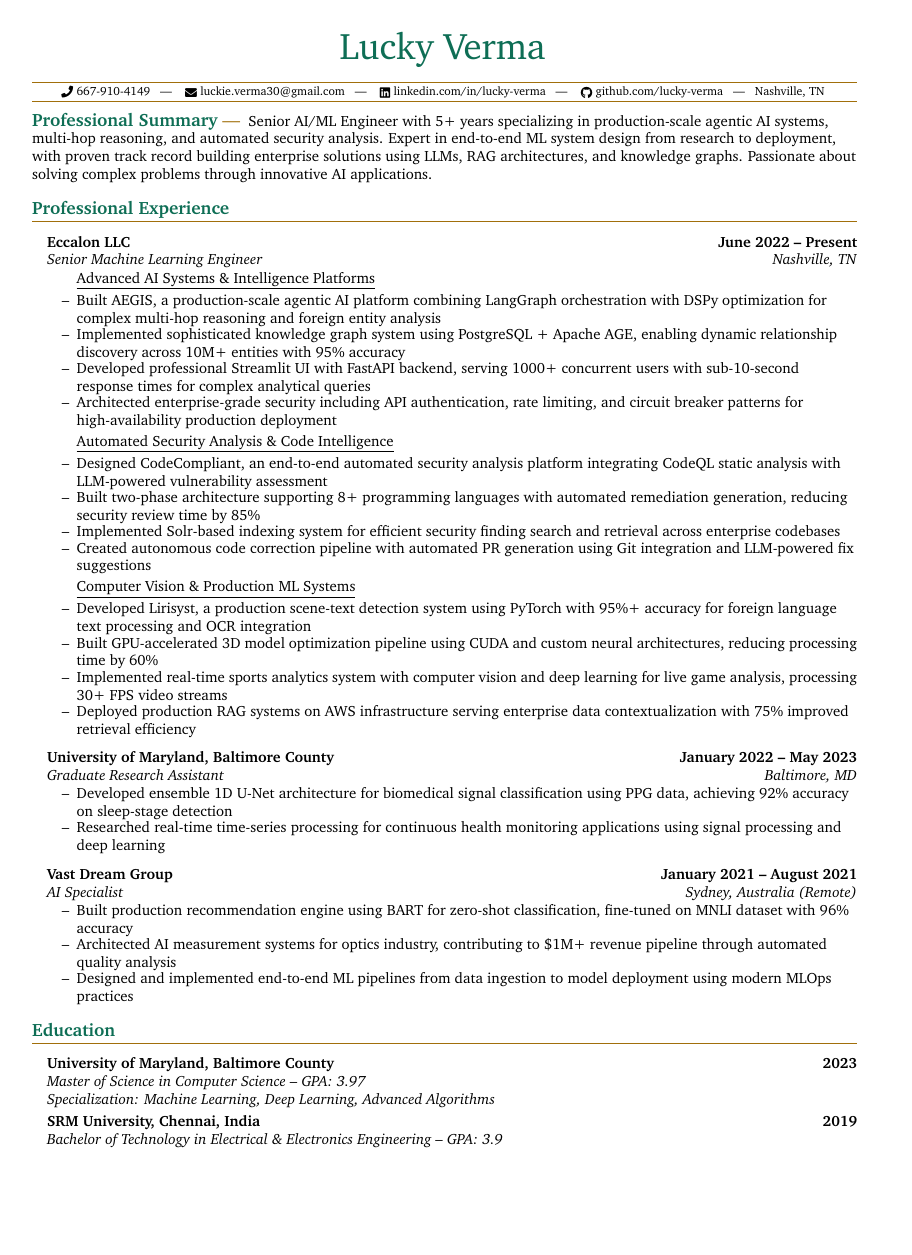
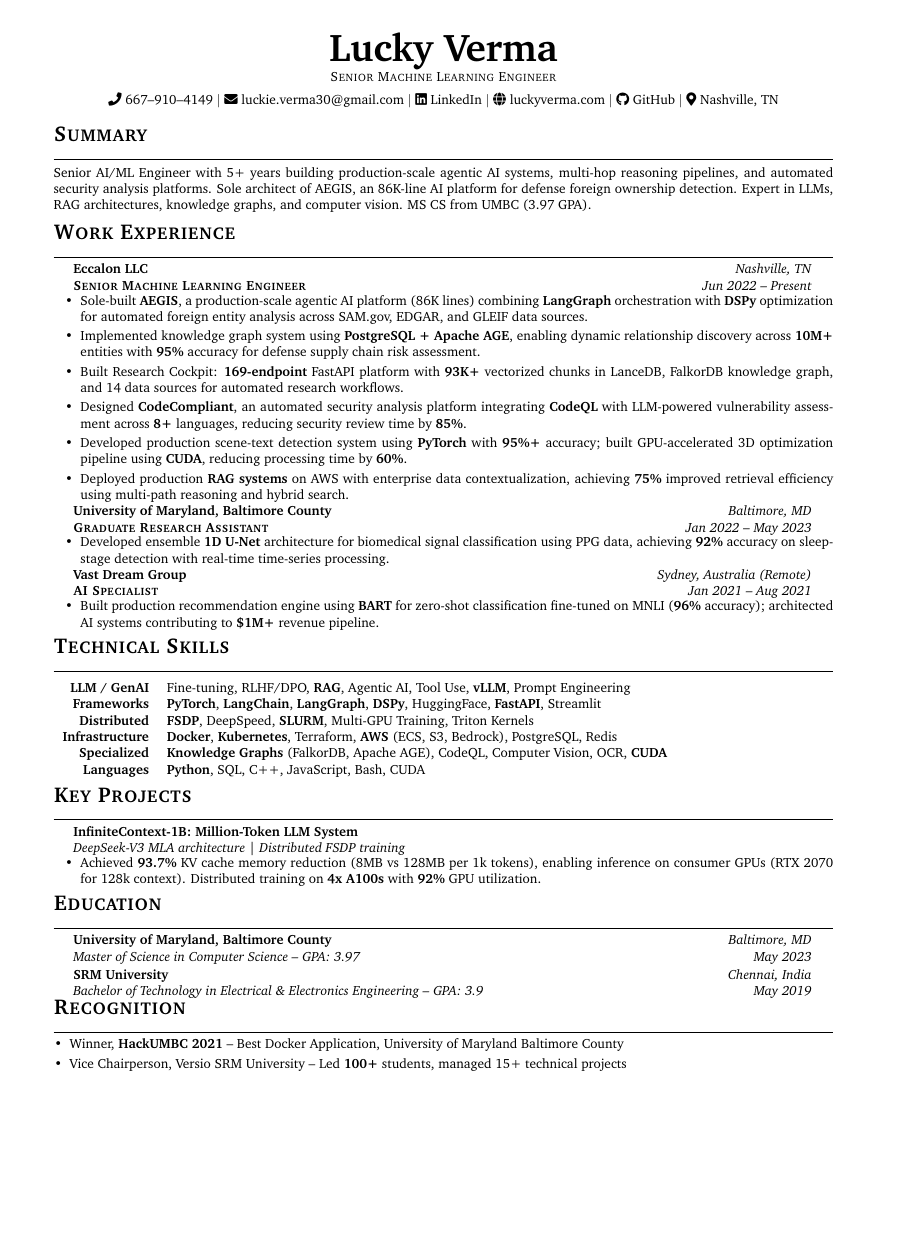
Before and after one commit to lucky-verma/luckyverma.com, a LaTeX CV (resume.tex): page 1 of 2 before the commit and the whole page after it, the shorter picture padded with empty space. Compiled offline with pdfLaTeX.

Commit message:
update: single-page ATS-optimized resume (2026)

```diff
--- a/resume.tex
+++ b/resume.tex
@@ -115,83 +75,97 @@
+\begin{center}
+    {\fontsize{26}{32}\selectfont\bfseries Lucky Verma} \\ \vspace{2pt}
+    {\small\textsc{Senior Machine Learning Engineer}} \\ \vspace{4pt}
+    \small
+    \faPhone\ 667\textendash910\textendash4149 $|$
+    \faEnvelope\ \href{mailto:luckie.verma30@gmail.com}{luckie.verma30@gmail.com} $|$
+    \faLinkedin\ \href{https://linkedin.com/in/lucky-verma}{LinkedIn} $|$
+    \faGlobe\ \href{https://luckyverma.com}{luckyverma.com} $|$
+    \faGithub\ \href{https://github.com/lucky-verma}{GitHub} $|$
+    \faMapMarker*\ Nashville, TN
+\end{center}
 
-  \documentTitle{Lucky Verma}{
-    \href{tel:6679104149}{
-      \raisebox{-0.05\height} \faPhone\ 667-910-4149} ~ | ~
-    \href{mailto:luckie.verma30@gmail.com}{
-      \raisebox{-0.15\height} \faEnvelope\ luckie.verma30@gmail.com} ~ | ~
-    \href{https://linkedin.com/in/lucky-verma}{
-      \raisebox{-0.15\height} \faLinkedin\ linkedin.com/in/lucky-verma} ~ | ~
-    \href{https://github.com/lucky-verma}{
-      \raisebox{-0.15\height} \faGithub\ github.com/lucky-verma} ~ | ~
-    Nashville, TN
-  }
+%-----------SUMMARY-----------
+\section{Summary}
+\vspace{1pt}
+\small{
+Senior AI/ML Engineer with 5+ years building production-scale agentic AI systems, multi-hop reasoning pipelines, and automated security analysis platforms. Sole architect of AEGIS, an 86K-line AI platform for defense foreign ownership detection. Expert in LLMs, RAG architectures, knowledge graphs, and computer vision. MS CS from UMBC (3.97 GPA).
+}
 
-  %---------%
-  % Summary %
-  %---------%
+%-----------WORK EXPERIENCE-----------
+\section{Work Experience}
 
-  \tinysection{Professional Summary}
-  Senior AI/ML Engineer with 5+ years specializing in production-scale agentic AI systems, multi-hop reasoning, and automated security analysis. Expert in end-to-end ML system design from research to deployment, with proven track record building enterprise solutions using LLMs, RAG architectures, and knowledge graphs. Passionate about solving complex problems through innovative AI applications.
+\resumeSubHeadingListStart
 
-  %------------%
-  % Experience %
-  %------------%
+  \resumeSubheading
+    {Eccalon LLC}{Nashville, TN}
+    {Senior Machine Learning Engineer}{Jun 2022 \textendash{} Present}
+    \resumeItemListStart
+      \resumeItem{Sole-built \textbf{AEGIS}, a production-scale agentic AI platform (86K lines) combining \textbf{LangGraph} orchestration with \textbf{DSPy} optimization for automated foreign entity analysis across SAM.gov, EDGAR, and GLEIF data sources.}
+      \resumeItem{Implemented knowledge graph system using \textbf{PostgreSQL + Apache AGE}, enabling dynamic relationship discovery across \textbf{10M+} entities with \textbf{95\%} accuracy for defense supply chain risk assessment.}
+      \resumeItem{Built Research Cockpit: \textbf{169-endpoint} FastAPI platform with \textbf{93K+} vectorized chunks in LanceDB, FalkorDB knowledge graph, and 14 data sources for automated research workflows.}
+      \resumeItem{Designed \textbf{CodeCompliant}, an automated security analysis platform integrating \textbf{CodeQL} with LLM-powered vulnerability assessment across \textbf{8+} languages, reducing security review time by \textbf{85\%}.}
+      \resumeItem{Developed production scene-text detection system using \textbf{PyTorch} with \textbf{95\%+} accuracy; built GPU-accelerated 3D optimization pipeline using \textbf{CUDA}, reducing processing time by \textbf{60\%}.}
+      \resumeItem{Deployed production \textbf{RAG systems} on AWS with enterprise data contextualization, achieving \textbf{75\%} improved retrieval efficiency using multi-path reasoning and hybrid search.}
+    \resumeItemListEnd
 
-  \section{Professional Experience}
+  \resumeSubheading
+    {University of Maryland, Baltimore County}{Baltimore, MD}
+    {Graduate Research Assistant}{Jan 2022 \textendash{} May 2023}
+    \resumeItemListStart
+      \resumeItem{Developed ensemble \textbf{1D U-Net} architecture for biomedical signal classification using PPG data, achieving \textbf{92\%} accuracy on sleep-stage detection with real-time time-series processing.}
+    \resumeItemListEnd
 
-  \headingBf{Eccalon LLC}{June 2022 -- Present}
-  \headingIt{Senior Machine Learning Engineer}{Nashville, TN}
-  \begin{resume_list}
-    \itemTitle{Advanced AI Systems \& Intelligence Platforms}
-    \item Built AEGIS, a production-scale agentic AI platform combining LangGraph orchestration with DSPy optimization for complex multi-hop reasoning and foreign entity analysis
-    \item Implemented sophisticated knowledge graph system using PostgreSQL + Apache AGE, enabling dynamic relationship discovery across 10M+ entities with 95\% accuracy
-    \item Developed professional Streamlit UI with FastAPI backend, serving 1000+ concurrent users with sub-10-second response times for complex analytical queries
-    \item Architected enterprise-grade security including API authentication, rate limiting, and circuit breaker patterns for high-availability production deployment
-    \vspace{3pt}
-    \itemTitle{Automated Security Analysis \& Code Intelligence}
-    \item Designed CodeCompliant, an end-to-end automated security analysis platform integrating CodeQL static analysis with LLM-powered vulnerability assessment
-    \item Built two-phase architecture supporting 8+ programming languages with automated remediation generation, reducing security review time by 85\%
-    \item Implemented Solr-based indexing system for efficient security finding search and retrieval across enterprise codebases
-    \item Created autonomous code correction pipeline with automated PR generation using Git integration and LLM-powered fix suggestions
-    \vspace{3pt}
-    \itemTitle{Computer Vision \& Production ML Systems}
-    \item Developed Lirisyst, a production scene-text detection system using PyTorch with 95\%+ accuracy for foreign language text processing and OCR integration
-    \item Built GPU-accelerated 3D model optimization pipeline using CUDA and custom neural architectures, reducing processing time by 60\%
-    \item Implemented real-time sports analytics system with computer vision and deep learning for live game analysis, processing 30+ FPS video streams
-    \item Deployed production RAG systems on AWS infrastructure serving enterprise data contextualization with 75\% improved retrieval efficiency
-  \end{resume_list}
+  \resumeSubheading
+    {Vast Dream Group}{Sydney, Australia (Remote)}
+    {AI Specialist}{Jan 2021 \textendash{} Aug 2021}
+    \resumeItemListStart
+      \resumeItem{Built production recommendation engine using \textbf{BART} for zero-shot classification fine-tuned on MNLI (\textbf{96\%} accuracy); architected AI systems contributing to \textbf{\$1M+} revenue pipeline.}
+    \resumeItemListEnd
 
-  \headingBf{University of Maryland, Baltimore County}{January 2022 -- May 2023}
-  \headingIt{Graduate Research Assistant}{Baltimore, MD}
-  \begin{resume_list}
-    \item Developed ensemble 1D U-Net architecture for biomedical signal classification using PPG data, achieving 92\% accuracy on sleep-stage detection
-    \item Researched real-time time-series processing for continuous health monitoring applications using signal processing and deep learning
-  \end{resume_list}
+\resumeSubHeadingListEnd
 
-  \headingBf{Vast Dream Group}{January 2021 -- August 2021}
-  \headingIt{AI Specialist}{Sydney, Australia (Remote)}
-  \begin{resume_list}
-    \item Built production recommendation engine using BART for zero-shot classification, fine-tuned on MNLI dataset with 96\% accuracy
-    \item Architected AI measurement systems for optics industry, contributing to \$1M+ revenue pipeline through automated quality analysis
-    \item Designed and implemented end-to-end ML pipelines from data ingestion to model deployment using modern MLOps practices
-  \end{resume_list}
+%-----------TECHNICAL SKILLS-----------
+\section{Technical Skills}
 
-  %-----------%
-  % Education %
-  %-----------%
+\vspace{2pt}
+\begin{tabularx}{\textwidth}{r X}
+  \small\textbf{LLM / GenAI} & \small Fine-tuning, RLHF/DPO, \textbf{RAG}, Agentic AI, Tool Use, \textbf{vLLM}, Prompt Engineering \\
+  \small\textbf{Frameworks} & \small \textbf{PyTorch}, \textbf{LangChain}, \textbf{LangGraph}, \textbf{DSPy}, HuggingFace, \textbf{FastAPI}, Streamlit \\
+  \small\textbf{Distributed} & \small \textbf{FSDP}, DeepSpeed, \textbf{SLURM}, Multi-GPU Training, Triton Kernels \\
+  \small\textbf{Infrastructure} & \small \textbf{Docker}, \textbf{Kubernetes}, Terraform, \textbf{AWS} (ECS, S3, Bedrock), PostgreSQL, Redis \\
+  \small\textbf{Specialized} & \small \textbf{Knowledge Graphs} (FalkorDB, Apache AGE), CodeQL, Computer Vision, OCR, \textbf{CUDA} \\
+  \small\textbf{Languages} & \small \textbf{Python}, SQL, C++, JavaScript, Bash, CUDA \\
+\end{tabularx}
 
-  \section{Education}
+%-----------KEY PROJECTS-----------
+\section{Key Projects}
 
-  \headingBf{University of Maryland, Baltimore County}{2023}
-  \headingIt{Master of Science in Computer Science -- GPA: 3.97}{}
-  \headingIt{Specialization: Machine Learning, Deep Learning, Advanced Algorithms}{}
+\resumeSubHeadingListStart
+  \resumeSubheadingSingle
+    {InfiniteContext-1B: Million-Token LLM System}{}
+    {DeepSeek-V3 MLA architecture | Distributed FSDP training}{}
+    \resumeItemListStart
+      \resumeItem{Achieved \textbf{93.7\%} KV cache memory reduction (8MB vs 128MB per 1k tokens), enabling inference on consumer GPUs (RTX 2070 for 128k context). Distributed training on \textbf{4x A100s} with \textbf{92\%} GPU utilization.}
+    \resumeItemListEnd
+\resumeSubHeadingListEnd
 
-  \vspace{3pt}
-  \headingBf{SRM University, Chennai, India}{2019}
-  \headingIt{Bachelor of Technology in Electrical \& Electronics Engineering -- GPA: 3.9}{}
+%-----------EDUCATION-----------
+\section{Education}
 
-  %-----------%
-  % Projects  %
-  %-----------%
+\resumeSubHeadingListStart
+  \resumeSubheadingSingle
+    {University of Maryland, Baltimore County}{Baltimore, MD}
+    {Master of Science in Computer Science \textendash{} GPA: 3.97}{May 2023}
+  \vspace{4pt}
+  \resumeSubheadingSingle
+    {SRM University}{Chennai, India}
+    {Bachelor of Technology in Electrical \& Electronics Engineering \textendash{} GPA: 3.9}{May 2019}
+\resumeSubHeadingListEnd
 
-  \section{Key Technical Projects}
+%-----------RECOGNITION-----------
+\section{Recognition}
 
+\resumeItemListStart
+  \resumeItem{Winner, \textbf{HackUMBC 2021} \textendash{} Best Docker Application, University of Maryland Baltimore County}
+  \resumeItem{Vice Chairperson, Versio SRM University \textendash{} Led \textbf{100+} students, managed 15+ technical projects}
+\resumeItemListEnd
```
Also changed, not shown: resume.tex (185 more changed lines).
